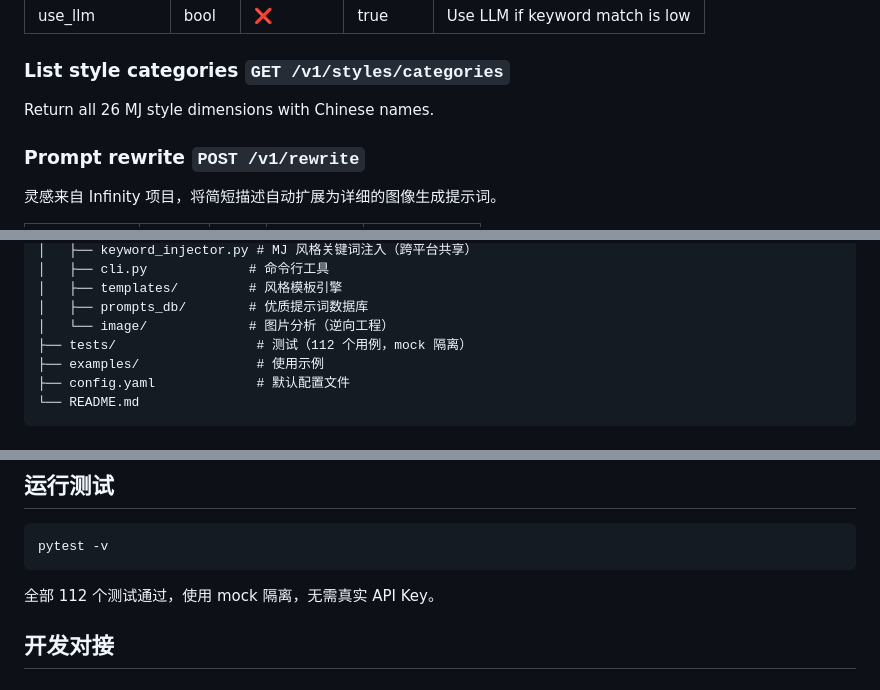
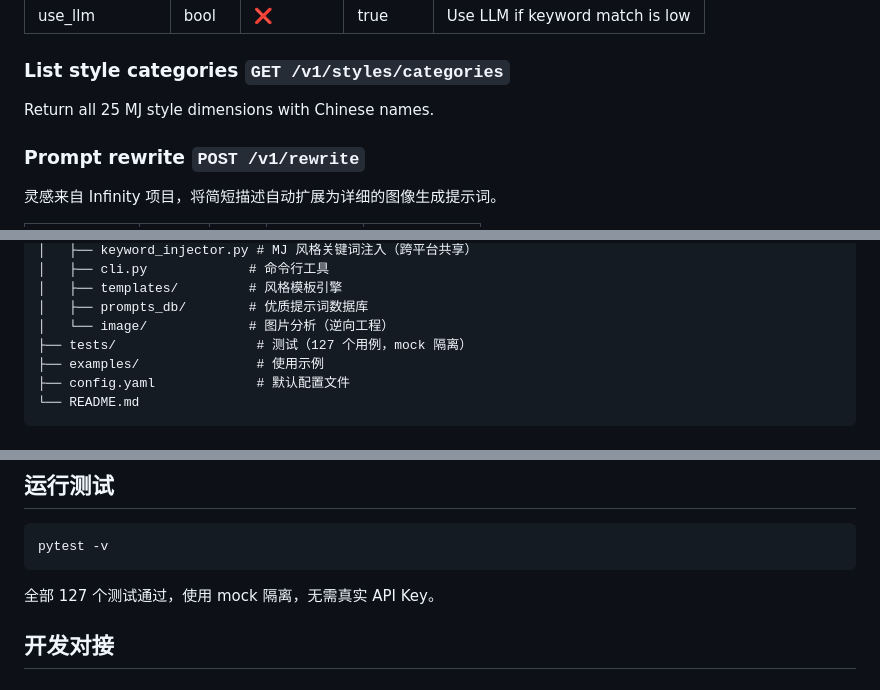
Before and after one commit to Colinchiu007/prompt-engine, a Markdown page: README.md, 3 parts joined by grey strips. Drawn GitHub-style.

````diff
--- a/README.md
+++ b/README.md
@@ -215,7 +240,7 @@ Analyze a prompt and return its MJ style dimensions.
 
 ### List style categories `GET /v1/styles/categories`
 
-Return all 26 MJ style dimensions with Chinese names.
+Return all 25 MJ style dimensions with Chinese names.
 
 ### Prompt rewrite `POST /v1/rewrite`
 
@@ -317,7 +342,7 @@ prompt-engine/
 │   ├── templates/         # 风格模板引擎
 │   ├── prompts_db/        # 优质提示词数据库
 │   └── image/             # 图片分析（逆向工程）
-├── tests/                  # 测试（112 个用例，mock 隔离）
+├── tests/                  # 测试（127 个用例，mock 隔离）
 ├── examples/               # 使用示例
 ├── config.yaml             # 默认配置文件
 └── README.md
@@ -356,7 +381,7 @@ class MyPlatformStrategy(BaseStrategy):
 pytest -v
 ```
 
-全部 112 个测试通过，使用 mock 隔离，无需真实 API Key。
+全部 127 个测试通过，使用 mock 隔离，无需真实 API Key。
 
 ## 开发对接
 
````
Also changed, not shown: other parts of README.md (+27 -10 lines), docs/PRD.md (+263 -164 lines).
